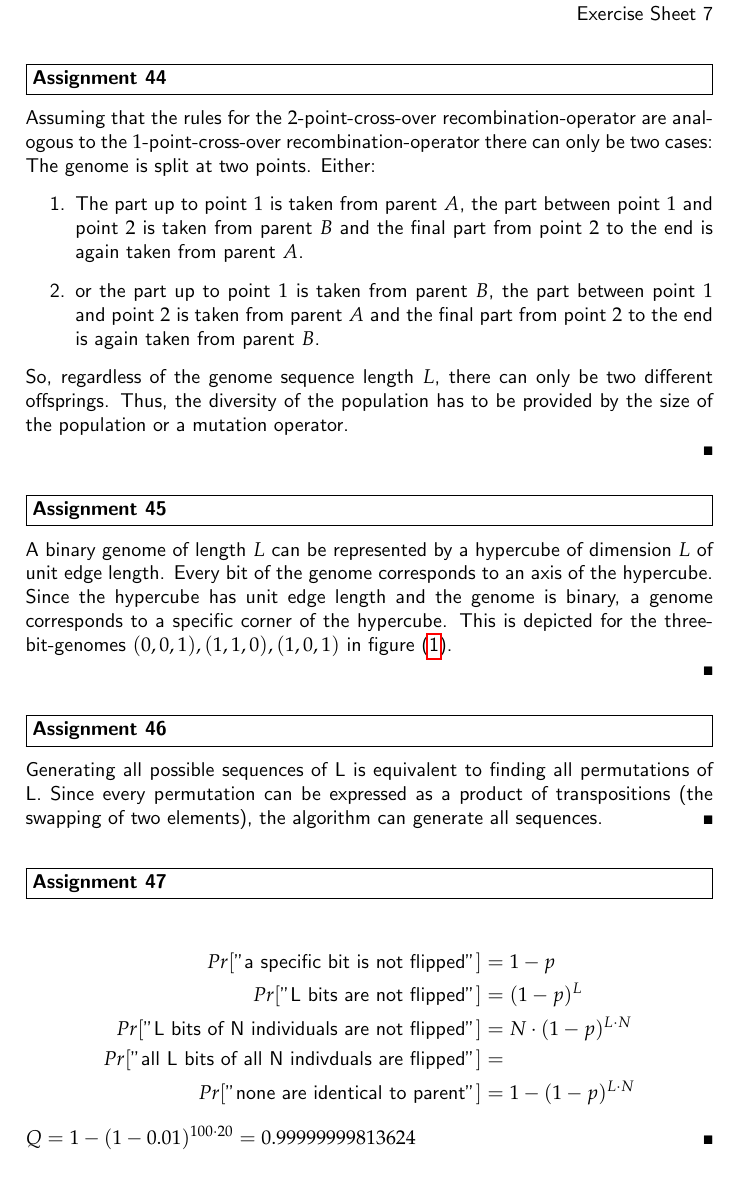
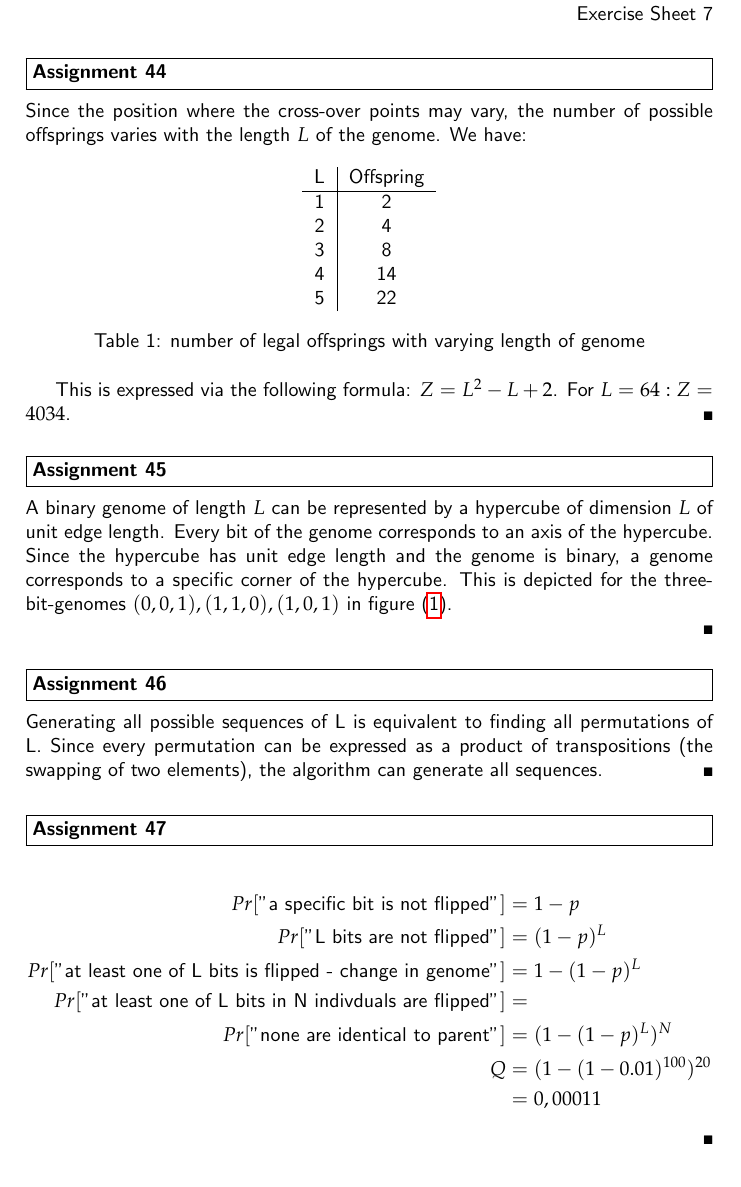
Before and after one commit to PatrickKaster/AL_Sheet07, a LaTeX document (ArtificialLife-solution-sheet-07.tex): part of page 1 of 2, cut so that both start at the same text. The pictures show the PDF file ArtificialLife-solution-sheet-07.pdf that the author committed with the source.

Commit message:
corrections for assignments

```diff
--- a/ArtificialLife-solution-sheet-07.tex
+++ b/ArtificialLife-solution-sheet-07.tex
@@ -48,14 +48,22 @@
 \begin{problem}[Assignment 44]
 \end{problem}
 \begin{solution}
-Assuming that the rules for the $2$-point-cross-over recombination-operator are analogous to the $1$-point-cross-over recombination-operator there can only be two cases:
-The genome is split at two points. Either:
-\begin{enumerate}
-	\item The part up to point $1$ is taken from parent $A$, the part between point $1$ and point $2$ is taken from parent $B$ and the final part from point $2$ to the end is again taken from parent $A$.
-	\item or the part up to point $1$ is taken from parent $B$, the part between point $1$ and point $2$ is taken from parent $A$ and the final part from point $2$ to the end is again taken from parent $B$.
-\end{enumerate}
-So, regardless of the genome sequence length $L$, there can only be two different offsprings. Thus, the diversity of the population has to be provided by the size of the population or a mutation operator.
+Since the position where the cross-over points may vary, the number of possible offsprings varies with the length $L$ of the genome. We have:
+\begin{table}[h!]
+	\centering
+	\begin{tabular}{c|c}
+		   L & Offspring \\
+	\hline 1 & 2 \\
+	2 & 4 \\
+	3 & 8 \\
+	4 & 14 \\
+	5 & 22 \\
+	\end{tabular}
+\caption{number of legal offsprings with varying length of genome}
+\end{table}
 
+This is expressed via the following formula: $Z = L^2-L+2$.
+For $L=64: Z = 4034$.
 \end{solution}
 
 \begin{problem}[Assignment 45]
@@ -82,7 +90,9 @@ Generating all possible sequences of L is equivalent to finding all permutations
 \begin{align*}
 	Pr[\mbox{"a specific bit is not flipped"}] & = 1-p \\
 	Pr[\mbox{"L bits are not flipped"}] & = (1-p)^L \\
-	Pr[\mbox{"L bits of N individuals are not flipped"}] & = N \cdot (1-p)^{L \cdot N} \\
-	Pr[\mbox{"all L bits of all N indivduals are flipped"}] & = \\
-	Pr[\mbox{"none are identical to parent"}] & = 1 - (1-p)^{L \cdot N}
+	Pr[\mbox{"at least one of L bits is flipped - change in genome"}] & = 1-(1-p)^{L} \\
+	Pr[\mbox{"at least one of L bits in N indivduals are flipped"}] & = \\
+	Pr[\mbox{"none are identical to parent"}] & = (1 - (1-p)^{L})^N \\
+	Q & = (1-(1-0.01)^{100})^{20} \\
+	  & = 0,00011
 \end{align*}
```
Also changed, not shown: ArtificialLife-solution-sheet-07.pdf, ArtificialLife-solution-sheet-07.tex (3 more changed lines), 1 other file.
